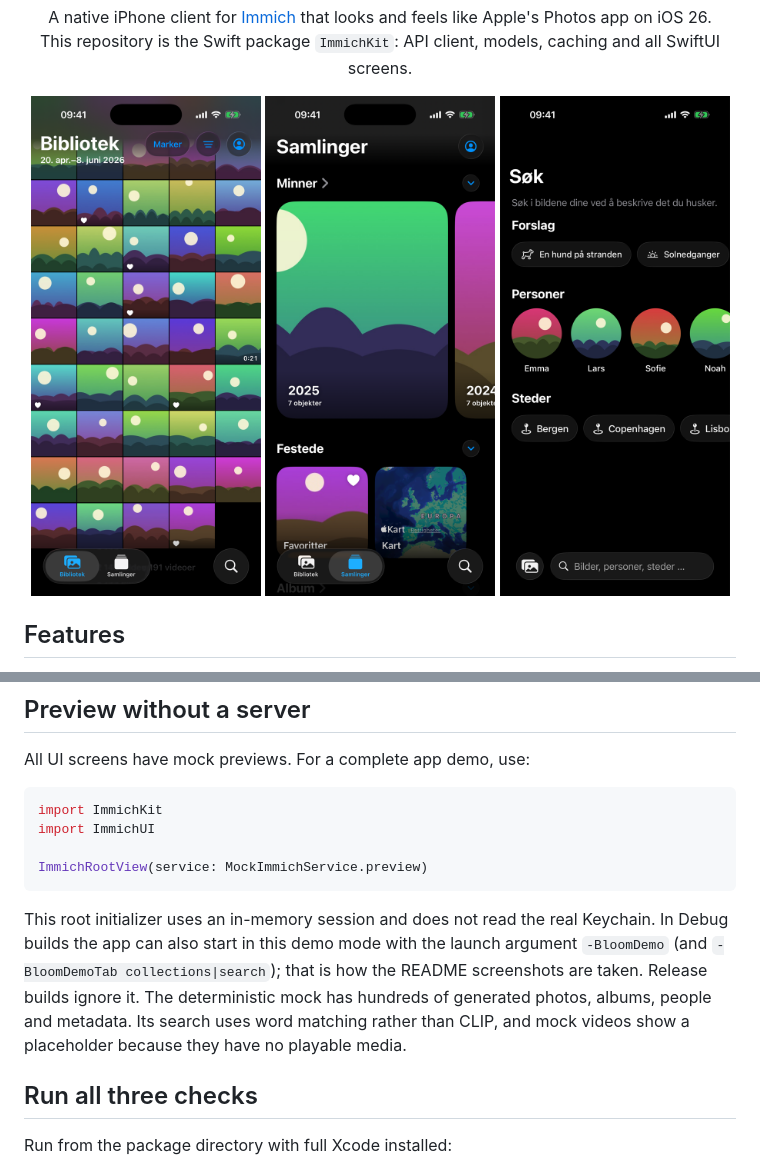
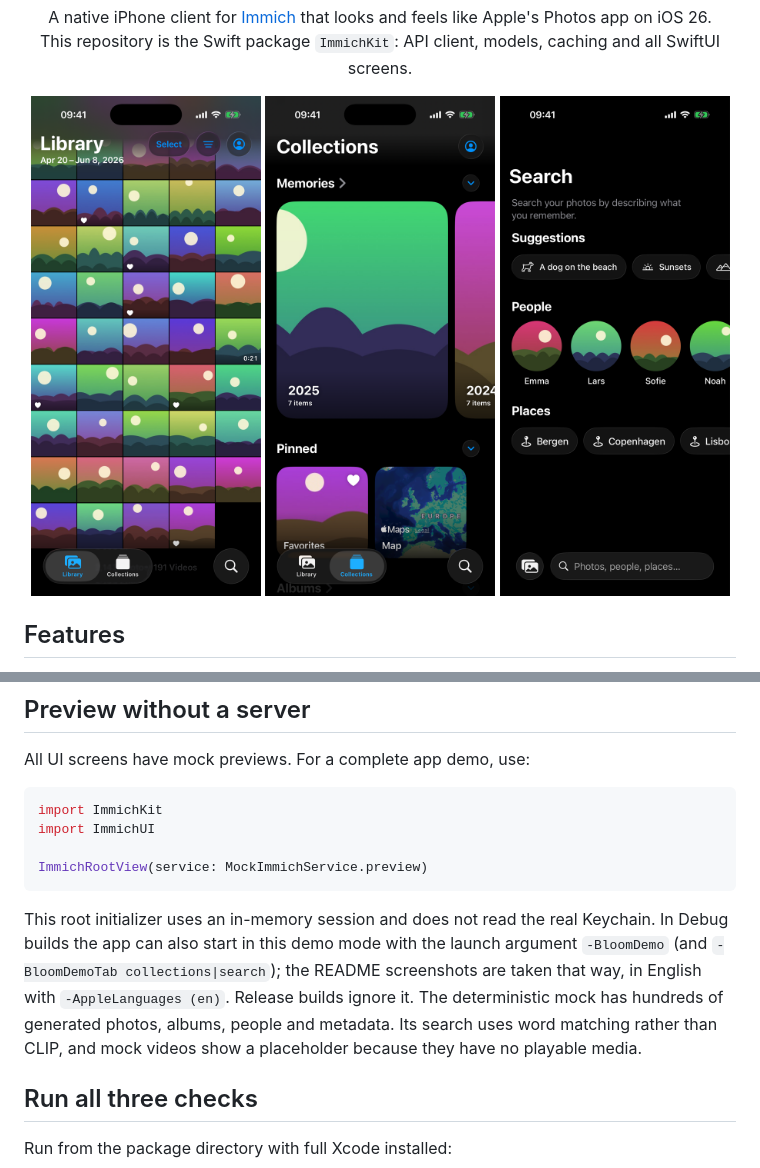
Before and after one commit to jonesstoen/bloom, a Markdown page: README.md, 2 parts joined by grey strips. Rendered like a GitHub page; pictures changed too: docs/screenshots/collections.png, docs/screenshots/library.png, docs/screenshots/search.png.

Commit message:
Show the README screenshots in English
The repository is public and its README is in English, so the
screenshots now show the app in English (launched with
-AppleLanguages (en) in the Debug demo mode) instead of Norwegian.

Co-Authored-By: Claude Opus 5.5 <noreply@anthropic.com>

```diff
--- a/README.md
+++ b/README.md
@@ -99,7 +99,8 @@ ImmichRootView(service: MockImmichService.preview)
 
 This root initializer uses an in-memory session and does not read the real Keychain. In Debug
 builds the app can also start in this demo mode with the launch argument `-BloomDemo` (and
-`-BloomDemoTab collections|search`); that is how the README screenshots are taken. Release builds ignore it. The deterministic mock has hundreds of generated photos, albums, people and metadata. Its search uses word matching rather than CLIP, and mock videos show a placeholder because they have no playable media.
+`-BloomDemoTab collections|search`); the README screenshots are taken that way, in English with
+`-AppleLanguages (en)`. Release builds ignore it. The deterministic mock has hundreds of generated photos, albums, people and metadata. Its search uses word matching rather than CLIP, and mock videos show a placeholder because they have no playable media.
 
 ## Run all three checks
 
```
